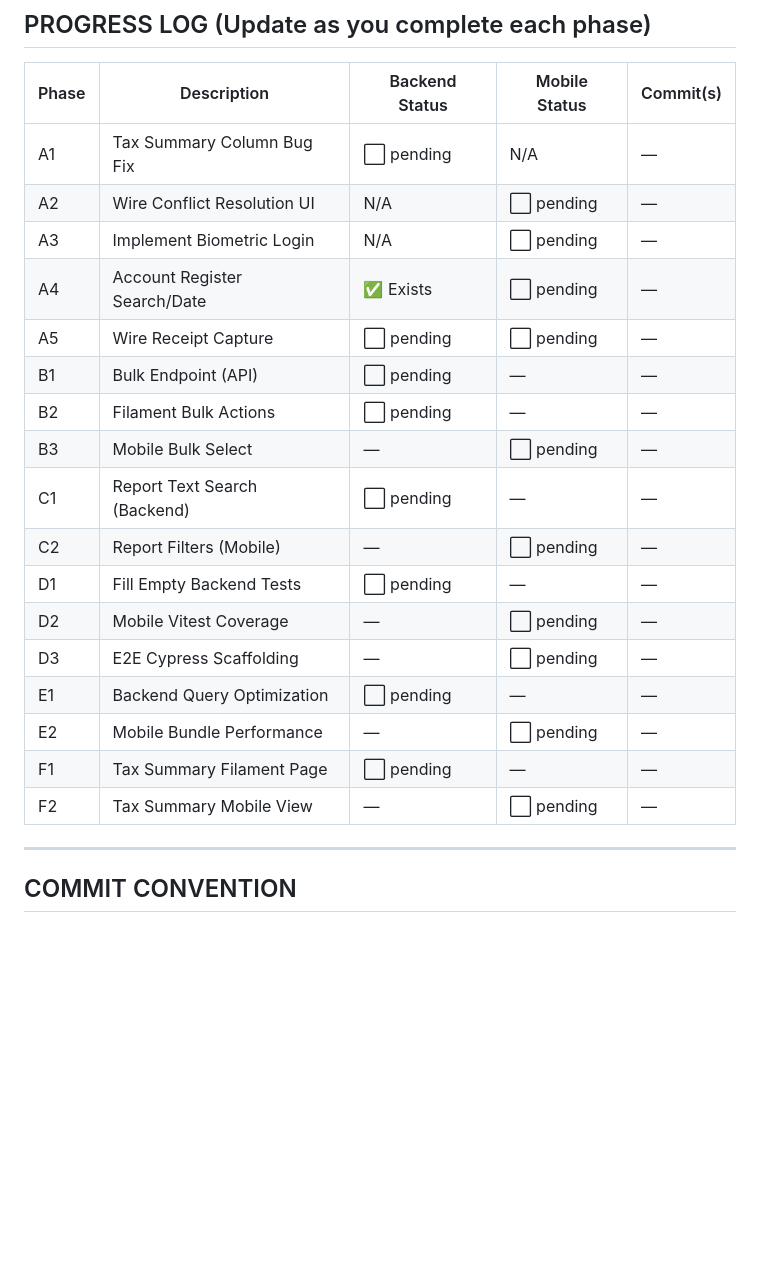
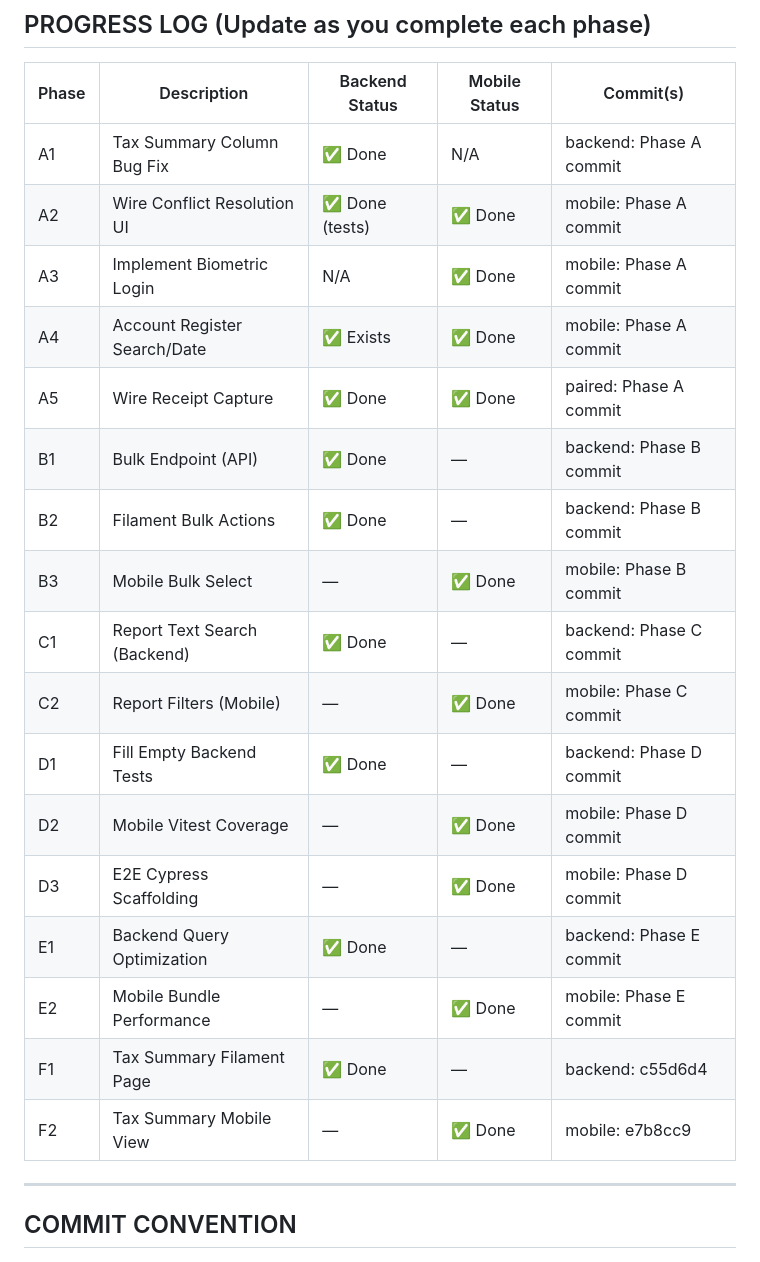
Before and after one commit to maxymurm/shillings, a Markdown page: agents/CROSS_PLATFORM_YOLO.md, the part around the change. GitHub-like rendering; blank space fills up the shorter version.

Commit message:
docs(agents): mark all YOLO phases A-F complete in progress log

```diff
--- a/agents/CROSS_PLATFORM_YOLO.md
+++ b/agents/CROSS_PLATFORM_YOLO.md
@@ -668,23 +668,23 @@ Add to `src/router/index.ts`:
 
 | Phase | Description | Backend Status | Mobile Status | Commit(s) |
 |-------|-------------|---------------|---------------|-----------|
-| A1 | Tax Summary Column Bug Fix | ⬜ pending | N/A | — |
-| A2 | Wire Conflict Resolution UI | N/A | ⬜ pending | — |
-| A3 | Implement Biometric Login | N/A | ⬜ pending | — |
-| A4 | Account Register Search/Date | ✅ Exists | ⬜ pending | — |
-| A5 | Wire Receipt Capture | ⬜ pending | ⬜ pending | — |
-| B1 | Bulk Endpoint (API) | ⬜ pending | — | — |
-| B2 | Filament Bulk Actions | ⬜ pending | — | — |
-| B3 | Mobile Bulk Select | — | ⬜ pending | — |
-| C1 | Report Text Search (Backend) | ⬜ pending | — | — |
-| C2 | Report Filters (Mobile) | — | ⬜ pending | — |
-| D1 | Fill Empty Backend Tests | ⬜ pending | — | — |
-| D2 | Mobile Vitest Coverage | — | ⬜ pending | — |
-| D3 | E2E Cypress Scaffolding | — | ⬜ pending | — |
-| E1 | Backend Query Optimization | ⬜ pending | — | — |
-| E2 | Mobile Bundle Performance | — | ⬜ pending | — |
-| F1 | Tax Summary Filament Page | ⬜ pending | — | — |
-| F2 | Tax Summary Mobile View | — | ⬜ pending | — |
+| A1 | Tax Summary Column Bug Fix | ✅ Done | N/A | backend: Phase A commit |
+| A2 | Wire Conflict Resolution UI | ✅ Done (tests) | ✅ Done | mobile: Phase A commit |
+| A3 | Implement Biometric Login | N/A | ✅ Done | mobile: Phase A commit |
+| A4 | Account Register Search/Date | ✅ Exists | ✅ Done | mobile: Phase A commit |
+| A5 | Wire Receipt Capture | ✅ Done | ✅ Done | paired: Phase A commit |
+| B1 | Bulk Endpoint (API) | ✅ Done | — | backend: Phase B commit |
+| B2 | Filament Bulk Actions | ✅ Done | — | backend: Phase B commit |
+| B3 | Mobile Bulk Select | — | ✅ Done | mobile: Phase B commit |
+| C1 | Report Text Search (Backend) | ✅ Done | — | backend: Phase C commit |
+| C2 | Report Filters (Mobile) | — | ✅ Done | mobile: Phase C commit |
+| D1 | Fill Empty Backend Tests | ✅ Done | — | backend: Phase D commit |
+| D2 | Mobile Vitest Coverage | — | ✅ Done | mobile: Phase D commit |
+| D3 | E2E Cypress Scaffolding | — | ✅ Done | mobile: Phase D commit |
+| E1 | Backend Query Optimization | ✅ Done | — | backend: Phase E commit |
+| E2 | Mobile Bundle Performance | — | ✅ Done | mobile: Phase E commit |
+| F1 | Tax Summary Filament Page | ✅ Done | — | backend: c55d6d4 |
+| F2 | Tax Summary Mobile View | — | ✅ Done | mobile: e7b8cc9 |
 
 ---
 
```
